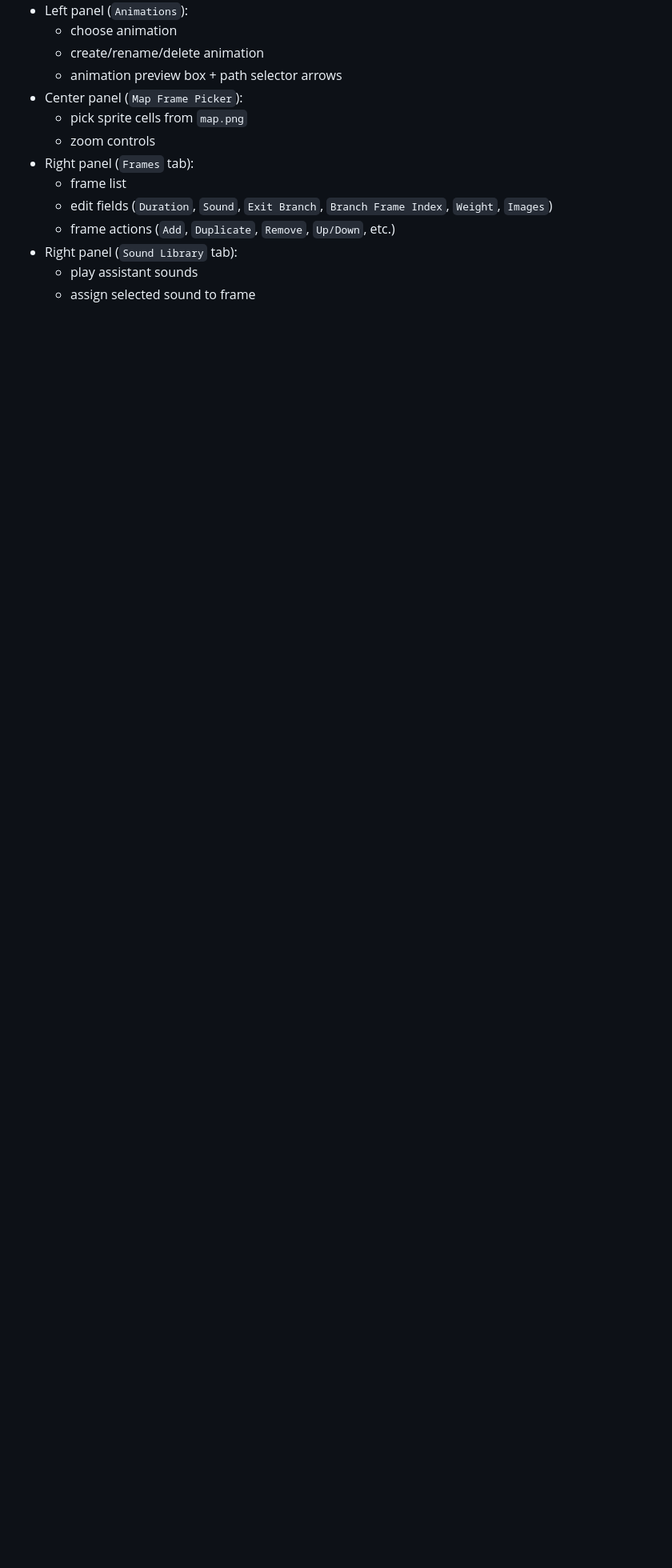
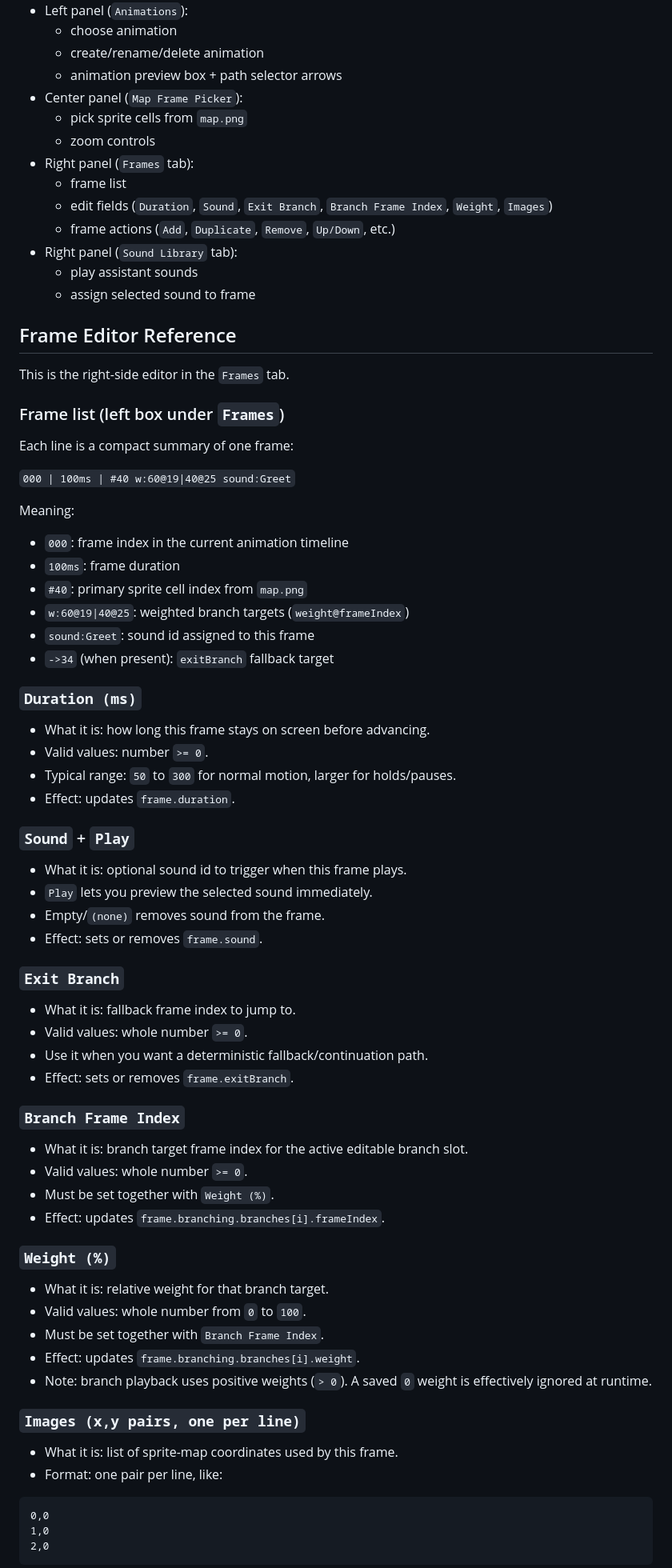
Before and after one commit to kadmielp/Office-Buddies, a Markdown page: docs/tutorials/animation-studio.md, the part around one of its changes. Shown at 80% size. Rendered like a GitHub page; blank space fills up the shorter version.

Commit message:
docs: expand animation studio tutorial with branch weight and field reference details

````diff
--- a/docs/tutorials/animation-studio.md
+++ b/docs/tutorials/animation-studio.md
@@ -60,3 +60,69 @@ tools\animation-studio\run.cmd 4300
   - play assistant sounds
   - assign selected sound to frame
 
+## Frame Editor Reference
+
+This is the right-side editor in the `Frames` tab.
+
+### Frame list (left box under `Frames`)
+
+Each line is a compact summary of one frame:
+
+`000 | 100ms | #40 w:60@19|40@25 sound:Greet`
+
+Meaning:
+
+- `000`: frame index in the current animation timeline
+- `100ms`: frame duration
+- `#40`: primary sprite cell index from `map.png`
+- `w:60@19|40@25`: weighted branch targets (`weight@frameIndex`)
+- `sound:Greet`: sound id assigned to this frame
+- `->34` (when present): `exitBranch` fallback target
+
+### `Duration (ms)`
+
+- What it is: how long this frame stays on screen before advancing.
+- Valid values: number `>= 0`.
+- Typical range: `50` to `300` for normal motion, larger for holds/pauses.
+- Effect: updates `frame.duration`.
+
+### `Sound` + `Play`
+
+- What it is: optional sound id to trigger when this frame plays.
+- `Play` lets you preview the selected sound immediately.
+- Empty/`(none)` removes sound from the frame.
+- Effect: sets or removes `frame.sound`.
+
+### `Exit Branch`
+
+- What it is: fallback frame index to jump to.
+- Valid values: whole number `>= 0`.
+- Use it when you want a deterministic fallback/continuation path.
+- Effect: sets or removes `frame.exitBranch`.
+
+### `Branch Frame Index`
+
+- What it is: branch target frame index for the active editable branch slot.
+- Valid values: whole number `>= 0`.
+- Must be set together with `Weight (%)`.
+- Effect: updates `frame.branching.branches[i].frameIndex`.
+
+### `Weight (%)`
+
+- What it is: relative weight for that branch target.
+- Valid values: whole number from `0` to `100`.
+- Must be set together with `Branch Frame Index`.
+- Effect: updates `frame.branching.branches[i].weight`.
+- Note: branch playback uses positive weights (`> 0`). A saved `0` weight is effectively ignored at runtime.
+
+### `Images (x,y pairs, one per line)`
+
+- What it is: list of sprite-map coordinates used by this frame.
+- Format: one pair per line, like:
+
+```text
+0,0
+1,0
+2,0
+```
+
````
Also changed, not shown: other parts of docs/tutorials/animation-studio.md (+60 -0 lines).
